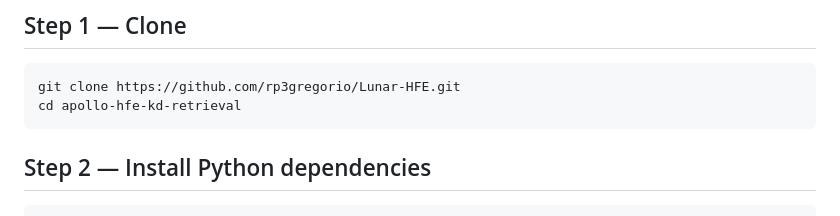
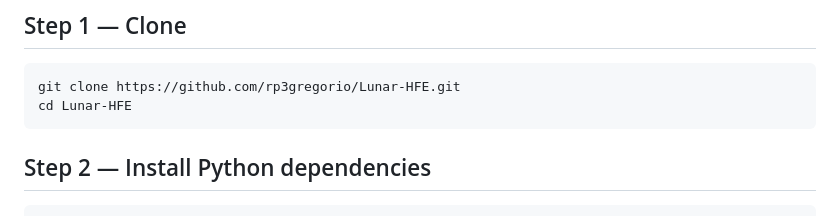
Before and after one commit to rp3gregorio/Lunar-HFE, a Markdown page: docs/REPRODUCING.md, the part around the change. GitHub-like rendering.

````diff
--- a/docs/REPRODUCING.md
+++ b/docs/REPRODUCING.md
@@ -15,7 +15,7 @@ PDF identical to the submitted manuscript.
 
 ```bash
 git clone https://github.com/rp3gregorio/Lunar-HFE.git
-cd apollo-hfe-kd-retrieval
+cd Lunar-HFE
 ```
 
 ## Step 2 — Install Python dependencies
````
Also changed, not shown: README.md (+8 -7 lines).
